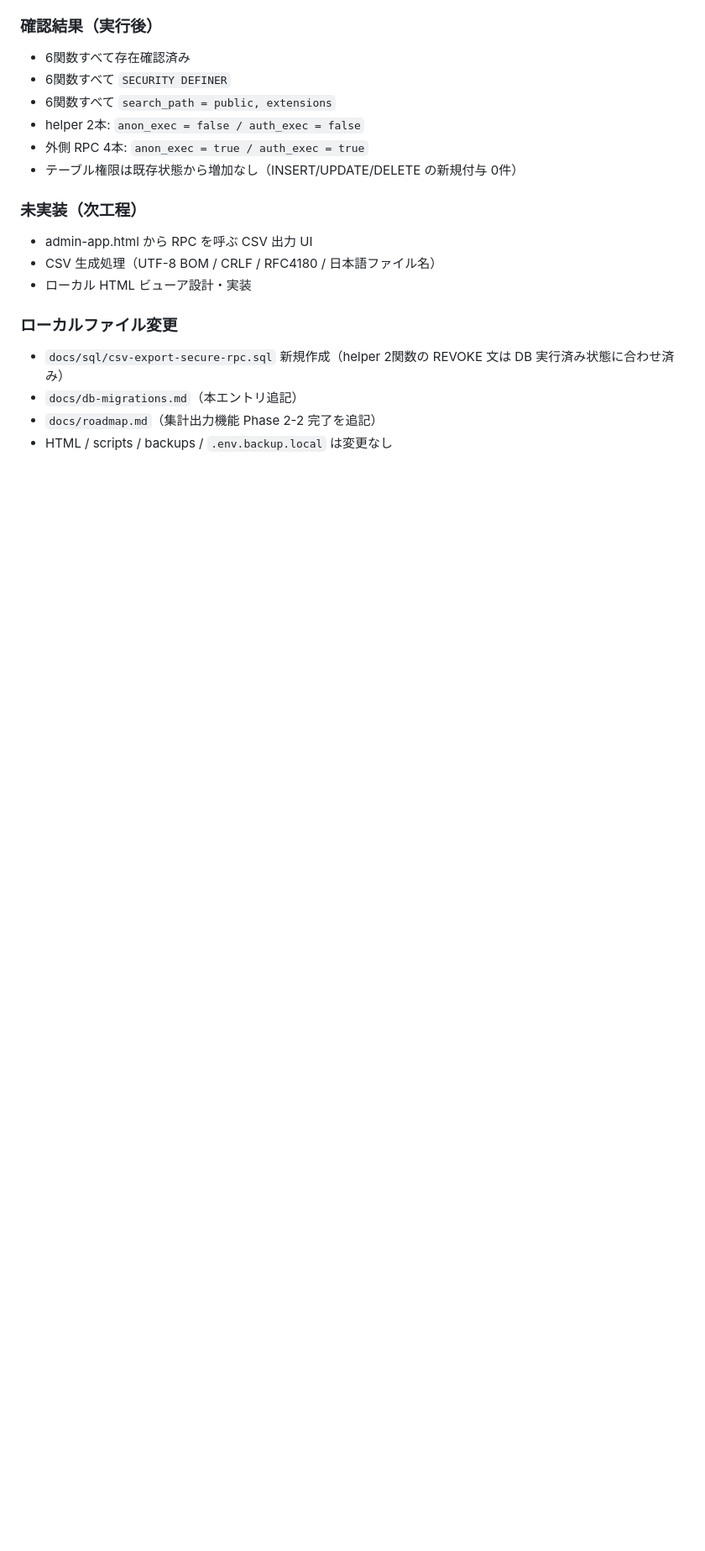
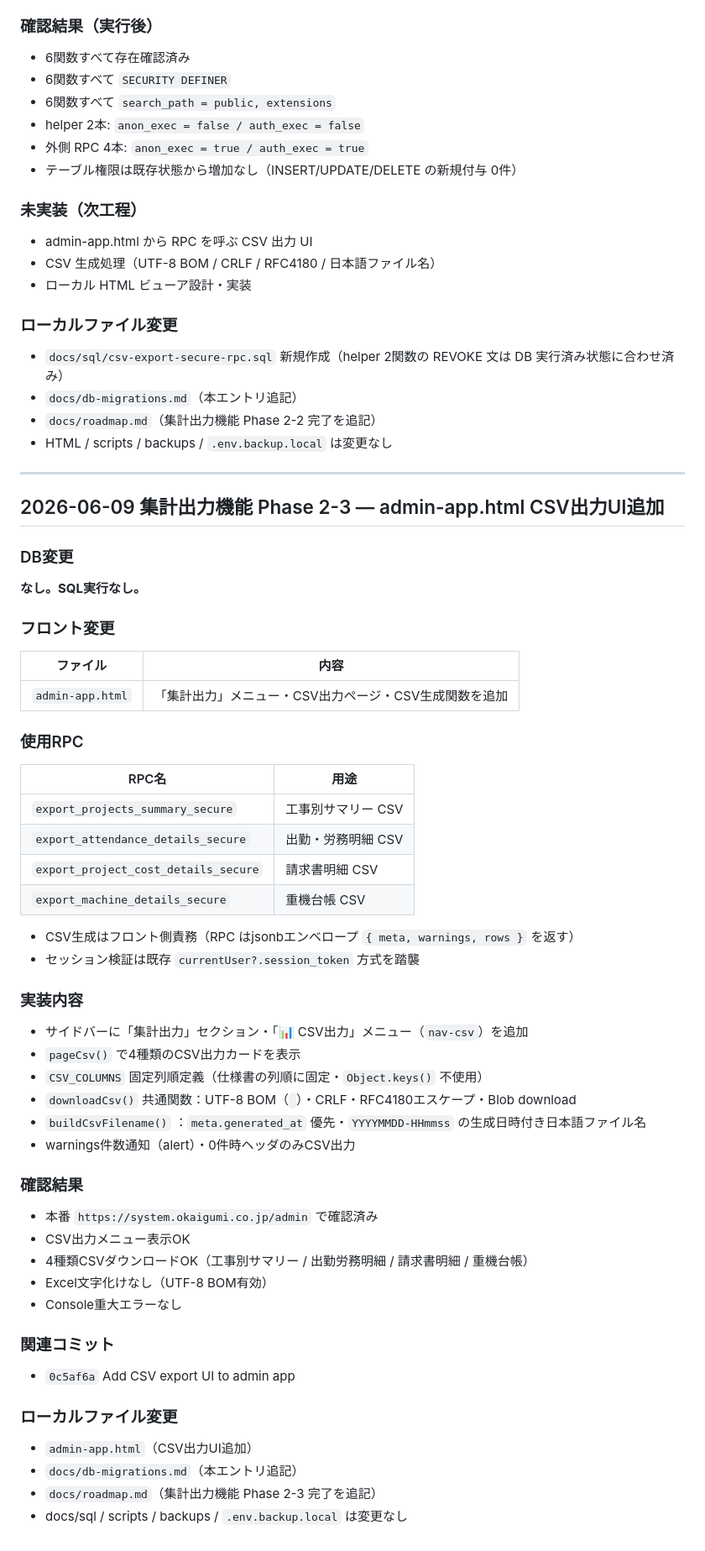
Before and after one commit to Okaigumi/test, a Markdown page: docs/db-migrations.md, the part around the change. Shown at 84% size. Drawn GitHub-style; blank space fills up the shorter version.

Commit message:
Document CSV export UI update

```diff
--- a/docs/db-migrations.md
+++ b/docs/db-migrations.md
@@ -1329,3 +1329,57 @@ WHERE tablename = 'cost_entries';
 - `docs/db-migrations.md`（本エントリ追記）
 - `docs/roadmap.md`（集計出力機能 Phase 2-2 完了を追記）
 - HTML / scripts / backups / `.env.backup.local` は変更なし
+
+---
+
+## 2026-06-09 集計出力機能 Phase 2-3 — admin-app.html CSV出力UI追加
+
+### DB変更
+
+**なし。SQL実行なし。**
+
+### フロント変更
+
+| ファイル | 内容 |
+|---|---|
+| `admin-app.html` | 「集計出力」メニュー・CSV出力ページ・CSV生成関数を追加 |
+
+### 使用RPC
+
+| RPC名 | 用途 |
+|---|---|
+| `export_projects_summary_secure` | 工事別サマリー CSV |
+| `export_attendance_details_secure` | 出勤・労務明細 CSV |
+| `export_project_cost_details_secure` | 請求書明細 CSV |
+| `export_machine_details_secure` | 重機台帳 CSV |
+
+- CSV生成はフロント側責務（RPC はjsonbエンベロープ `{ meta, warnings, rows }` を返す）
+- セッション検証は既存 `currentUser?.session_token` 方式を踏襲
+
+### 実装内容
+
+- サイドバーに「集計出力」セクション・「📊 CSV出力」メニュー（`nav-csv`）を追加
+- `pageCsv()` で4種類のCSV出力カードを表示
+- `CSV_COLUMNS` 固定列順定義（仕様書の列順に固定・`Object.keys()` 不使用）
+- `downloadCsv()` 共通関数：UTF-8 BOM（`﻿`）・CRLF・RFC4180エスケープ・Blob download
+- `buildCsvFilename()` ：`meta.generated_at` 優先・`YYYYMMDD-HHmmss` の生成日時付き日本語ファイル名
+- warnings件数通知（alert）・0件時ヘッダのみCSV出力
+
+### 確認結果
+
+- 本番 `https://system.okaigumi.co.jp/admin` で確認済み
+- CSV出力メニュー表示OK
+- 4種類CSVダウンロードOK（工事別サマリー / 出勤労務明細 / 請求書明細 / 重機台帳）
+- Excel文字化けなし（UTF-8 BOM有効）
+- Console重大エラーなし
+
+### 関連コミット
+
+- `0c5af6a` Add CSV export UI to admin app
+
+### ローカルファイル変更
+
+- `admin-app.html`（CSV出力UI追加）
+- `docs/db-migrations.md`（本エントリ追記）
+- `docs/roadmap.md`（集計出力機能 Phase 2-3 完了を追記）
+- docs/sql / scripts / backups / `.env.backup.local` は変更なし
```
Also changed, not shown: docs/roadmap.md (+30 -0 lines).
